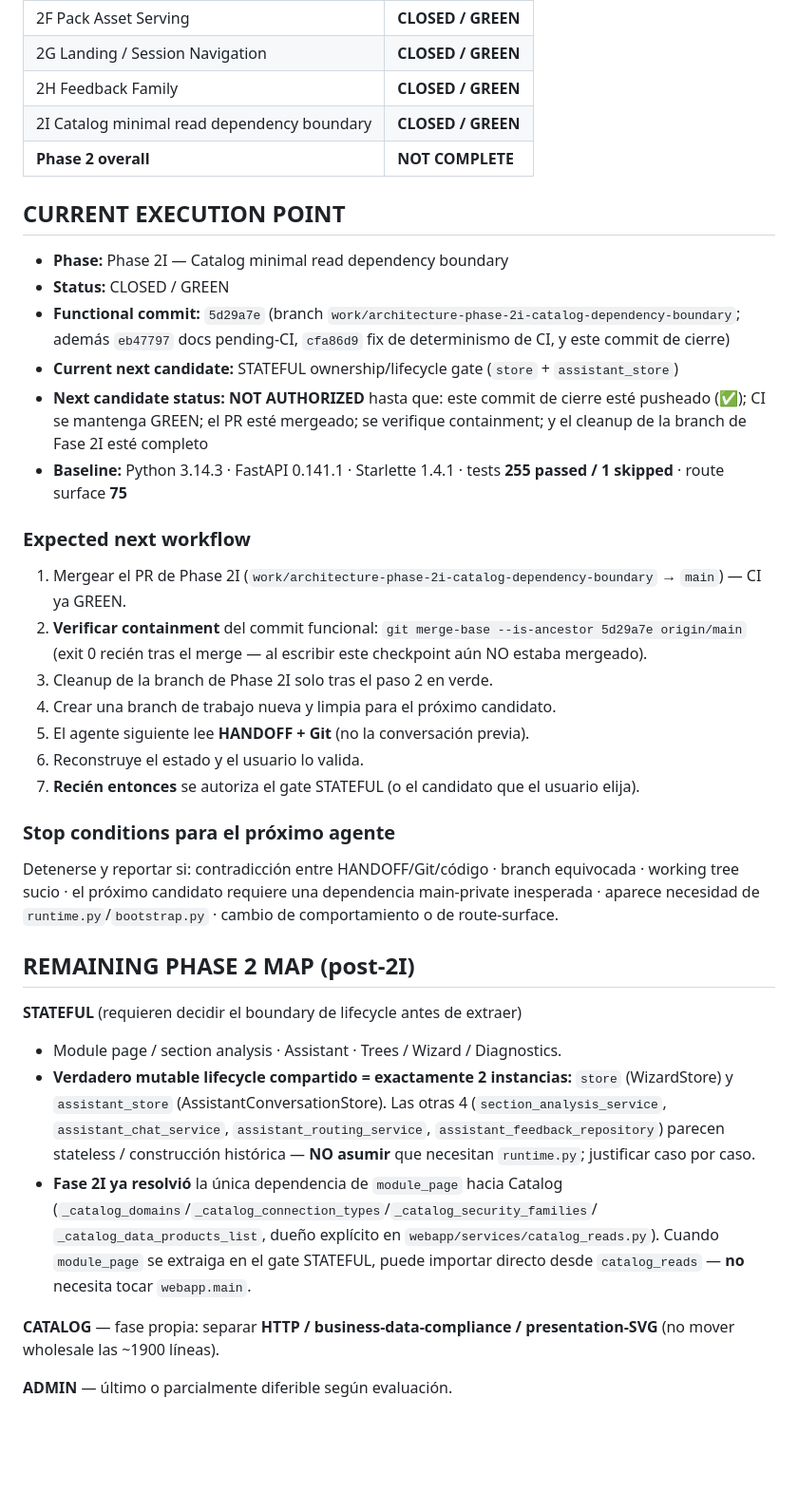
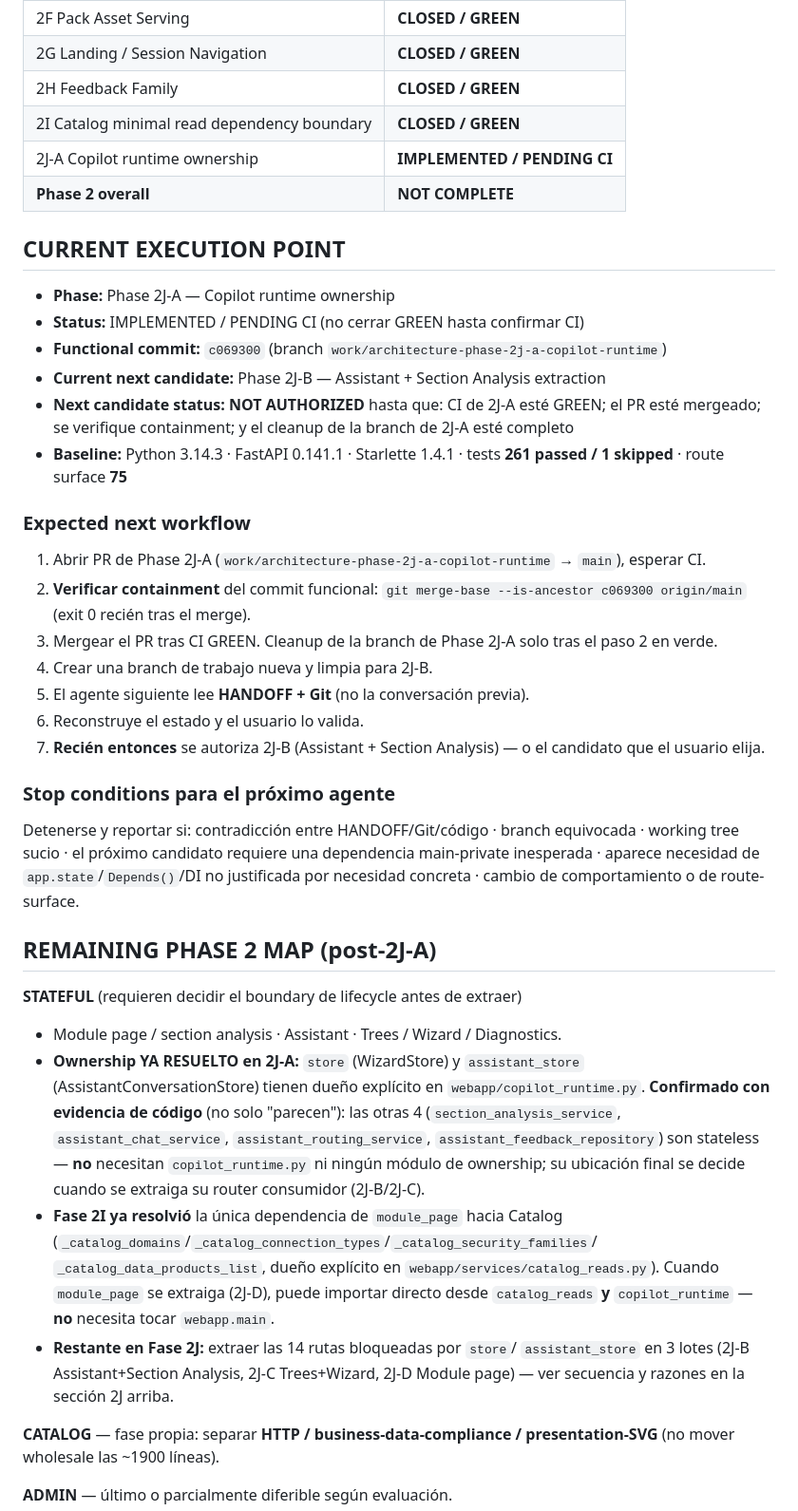
Before and after one commit to DanworForBusiness/copiloto-metodologico, a Markdown page: HANDOFF.md, the part around one of its changes. Shown at 95% size. Rendered like a GitHub page; blank space fills up the shorter version.

```diff
--- a/HANDOFF.md
+++ b/HANDOFF.md
@@ -992,48 +1068,54 @@ el resto se justifica por separado). El monkeypatch de tests **no** cambia mient
 | 2G Landing / Session Navigation | **CLOSED / GREEN** |
 | 2H Feedback Family | **CLOSED / GREEN** |
 | 2I Catalog minimal read dependency boundary | **CLOSED / GREEN** |
+| 2J-A Copilot runtime ownership | **IMPLEMENTED / PENDING CI** |
 | **Phase 2 overall** | **NOT COMPLETE** |
 
 ## CURRENT EXECUTION POINT
-- **Phase:** Phase 2I — Catalog minimal read dependency boundary
-- **Status:** CLOSED / GREEN
-- **Functional commit:** `5d29a7e` (branch `work/architecture-phase-2i-catalog-dependency-boundary`;
-  además `eb47797` docs pending-CI, `cfa86d9` fix de determinismo de CI, y este
-  commit de cierre)
-- **Current next candidate:** STATEFUL ownership/lifecycle gate (`store` + `assistant_store`)
-- **Next candidate status:** **NOT AUTHORIZED** hasta que: este commit de cierre esté
-  pusheado (✅); CI se mantenga GREEN; el PR esté mergeado; se verifique containment;
-  y el cleanup de la branch de Fase 2I esté completo
-- **Baseline:** Python 3.14.3 · FastAPI 0.141.1 · Starlette 1.4.1 · tests **255 passed / 1 skipped** · route surface **75**
+- **Phase:** Phase 2J-A — Copilot runtime ownership
+- **Status:** IMPLEMENTED / PENDING CI (no cerrar GREEN hasta confirmar CI)
+- **Functional commit:** `c069300` (branch `work/architecture-phase-2j-a-copilot-runtime`)
+- **Current next candidate:** Phase 2J-B — Assistant + Section Analysis extraction
+- **Next candidate status:** **NOT AUTHORIZED** hasta que: CI de 2J-A esté GREEN; el
+  PR esté mergeado; se verifique containment; y el cleanup de la branch de 2J-A
+  esté completo
+- **Baseline:** Python 3.14.3 · FastAPI 0.141.1 · Starlette 1.4.1 · tests **261 passed / 1 skipped** · route surface **75**
 
 ### Expected next workflow
-1. Mergear el PR de Phase 2I (`work/architecture-phase-2i-catalog-dependency-boundary` → `main`) — CI ya GREEN.
-2. **Verificar containment** del commit funcional: `git merge-base --is-ancestor 5d29a7e origin/main` (exit 0 recién tras el merge — al escribir este checkpoint aún NO estaba mergeado).
-3. Cleanup de la branch de Phase 2I solo tras el paso 2 en verde.
-4. Crear una branch de trabajo nueva y limpia para el próximo candidato.
+1. Abrir PR de Phase 2J-A (`work/architecture-phase-2j-a-copilot-runtime` → `main`), esperar CI.
+2. **Verificar containment** del commit funcional: `git merge-base --is-ancestor c069300 origin/main` (exit 0 recién tras el merge).
+3. Mergear el PR tras CI GREEN. Cleanup de la branch de Phase 2J-A solo tras el paso 2 en verde.
+4. Crear una branch de trabajo nueva y limpia para 2J-B.
 5. El agente siguiente lee **HANDOFF + Git** (no la conversación previa).
 6. Reconstruye el estado y el usuario lo valida.
-7. **Recién entonces** se autoriza el gate STATEFUL (o el candidato que el usuario elija).
+7. **Recién entonces** se autoriza 2J-B (Assistant + Section Analysis) — o el candidato que el usuario elija.
 
 ### Stop conditions para el próximo agente
 Detenerse y reportar si: contradicción entre HANDOFF/Git/código · branch equivocada ·
 working tree sucio · el próximo candidato requiere una dependencia main-private
-inesperada · aparece necesidad de `runtime.py`/`bootstrap.py` · cambio de
-comportamiento o de route-surface.
-
-## REMAINING PHASE 2 MAP (post-2I)
+inesperada · aparece necesidad de `app.state`/`Depends()`/DI no justificada por
+necesidad concreta · cambio de comportamiento o de route-surface.
+
+## REMAINING PHASE 2 MAP (post-2J-A)
 **STATEFUL** (requieren decidir el boundary de lifecycle antes de extraer)
 - Module page / section analysis · Assistant · Trees / Wizard / Diagnostics.
-- **Verdadero mutable lifecycle compartido = exactamente 2 instancias:** `store`
-  (WizardStore) y `assistant_store` (AssistantConversationStore). Las otras 4
-  (`section_analysis_service`, `assistant_chat_service`, `assistant_routing_service`,
-  `assistant_feedback_repository`) parecen stateless / construcción histórica — **NO
-  asumir** que necesitan `runtime.py`; justificar caso por caso.
+- **Ownership YA RESUELTO en 2J-A:** `store` (WizardStore) y `assistant_store`
+  (AssistantConversationStore) tienen dueño explícito en
+  `webapp/copilot_runtime.py`. **Confirmado con evidencia de código** (no
+  solo "parecen"): las otras 4 (`section_analysis_service`,
+  `assistant_chat_service`, `assistant_routing_service`,
+  `assistant_feedback_repository`) son stateless — **no** necesitan
+  `copilot_runtime.py` ni ningún módulo de ownership; su ubicación final se
+  decide cuando se extraiga su router consumidor (2J-B/2J-C).
 - **Fase 2I ya resolvió** la única dependencia de `module_page` hacia Catalog
   (`_catalog_domains`/`_catalog_connection_types`/`_catalog_security_families`/
   `_catalog_data_products_list`, dueño explícito en `webapp/services/catalog_reads.py`).
-  Cuando `module_page` se extraiga en el gate STATEFUL, puede importar
-  directo desde `catalog_reads` — **no** necesita tocar `webapp.main`.
+  Cuando `module_page` se extraiga (2J-D), puede importar directo desde
+  `catalog_reads` **y** `copilot_runtime` — **no** necesita tocar `webapp.main`.
+- **Restante en Fase 2J:** extraer las 14 rutas bloqueadas por `store`/
+  `assistant_store` en 3 lotes (2J-B Assistant+Section Analysis, 2J-C
+  Trees+Wizard, 2J-D Module page) — ver secuencia y razones en la sección 2J
+  arriba.
 
 **CATALOG** — fase propia: separar **HTTP / business-data-compliance / presentation-SVG**
 (no mover wholesale las ~1900 líneas).
```
Also changed, not shown: other parts of HANDOFF.md (+85 -9 lines).
